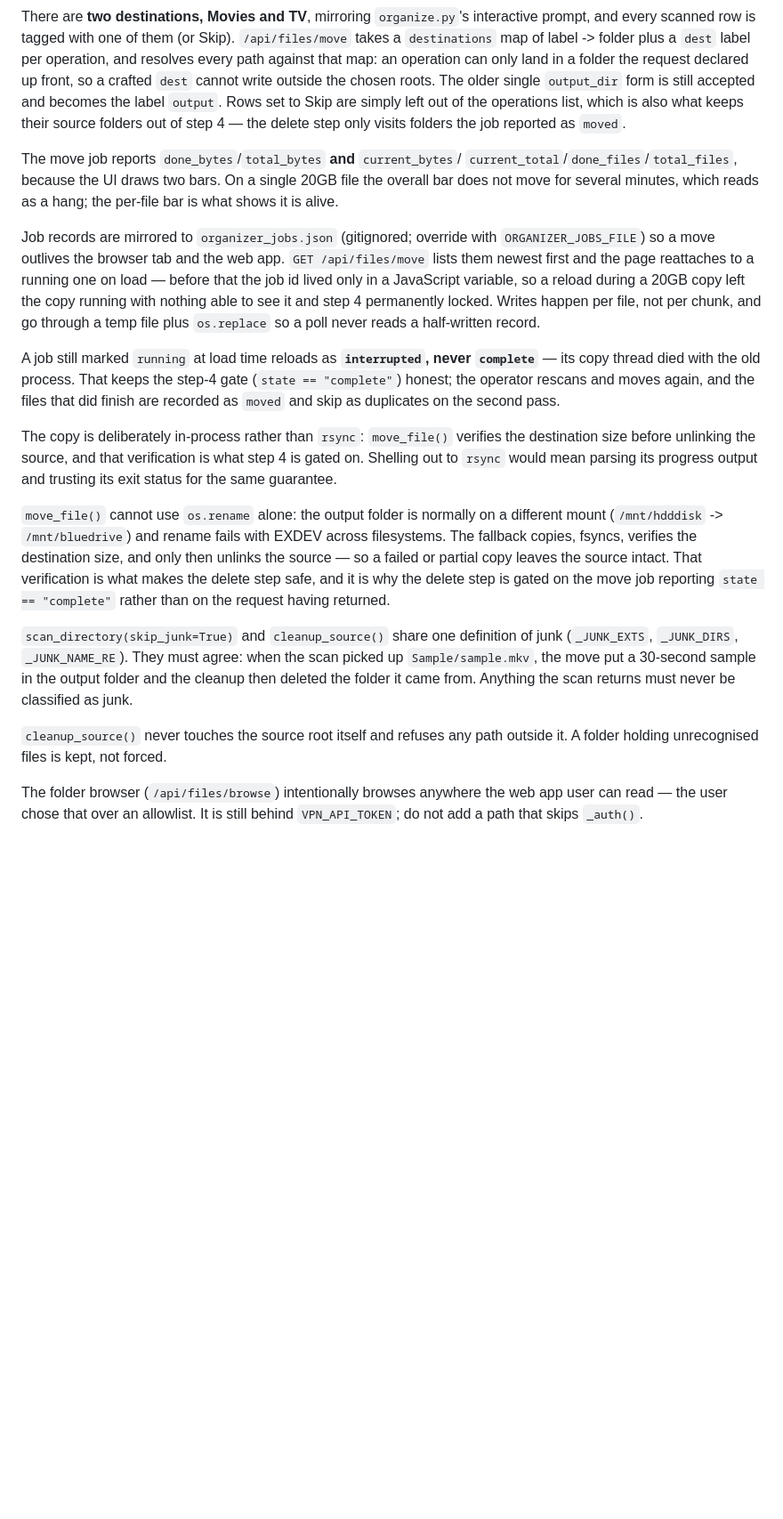
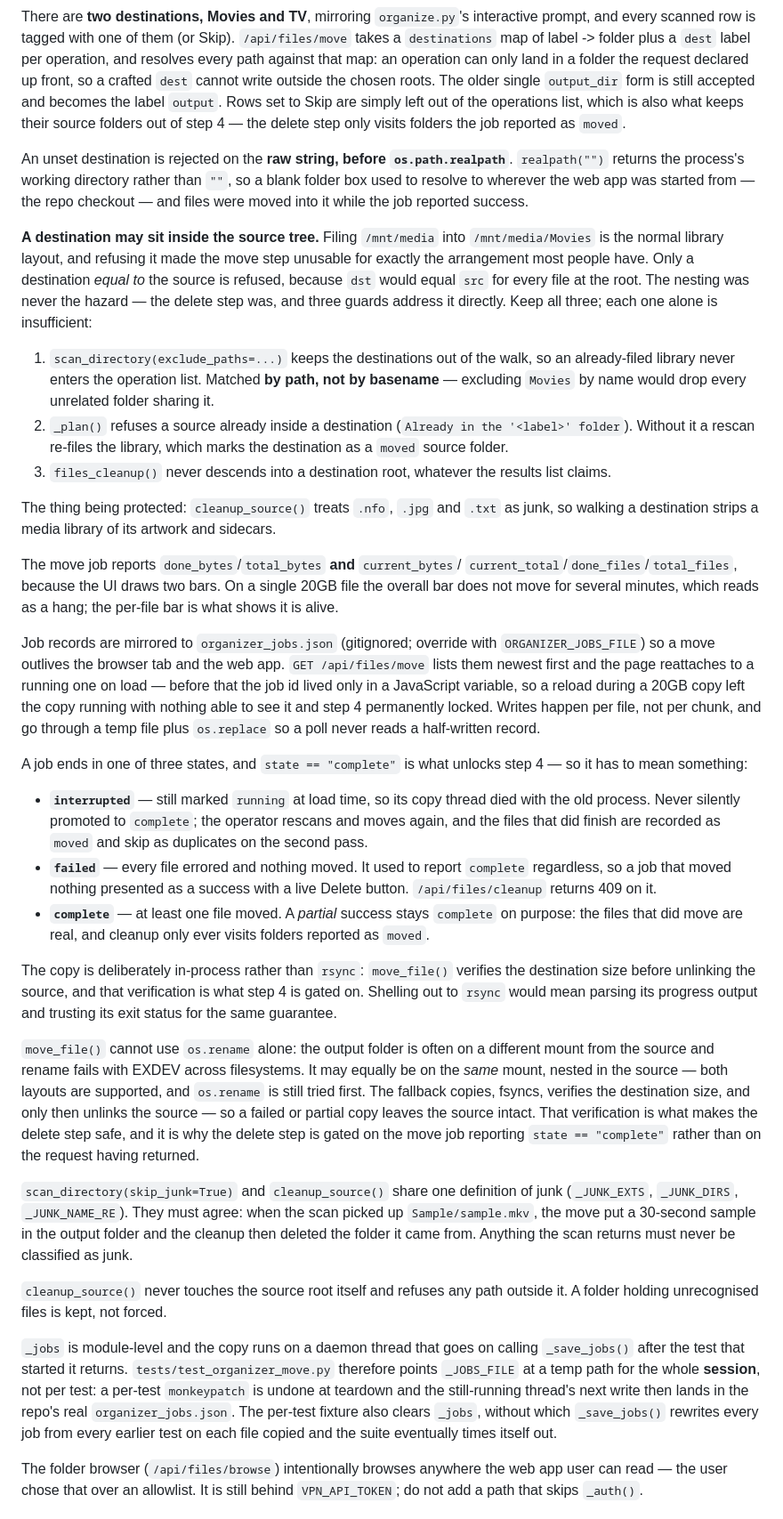
Before and after one commit to StewartRogers/VPN, a Markdown page: CLAUDE.md, the part around one of its changes. Shown at 89% size. GitHub-like rendering; blank space fills up the shorter version.

Commit message:
Bring CLAUDE.md's organizer and token sections up to date
Documents what the last few commits changed: destinations may sit inside the
source and the three guards that replaced the blanket ban, the raw-string check
that keeps realpath("") from resolving a blank destination to the working
directory, the three terminal job states and why a partial move stays
"complete", and the session-scoped job-store isolation the tests need.

Also records that start_web.sh now generates and persists the API token, so
nothing is unauthenticated by default any more.

Co-Authored-By: Claude Opus 5 <noreply@anthropic.com>

```diff
--- a/CLAUDE.md
+++ b/CLAUDE.md
@@ -358,6 +367,32 @@ accepted and becomes the label `output`. Rows set to Skip are simply left out
 of the operations list, which is also what keeps their source folders out of
 step 4 — the delete step only visits folders the job reported as `moved`.
 
+An unset destination is rejected on the **raw string, before `os.path.realpath`**.
+`realpath("")` returns the process's working directory rather than `""`, so a
+blank folder box used to resolve to wherever the web app was started from — the
+repo checkout — and files were moved into it while the job reported success.
+
+**A destination may sit inside the source tree.** Filing `/mnt/media` into
+`/mnt/media/Movies` is the normal library layout, and refusing it made the move
+step unusable for exactly the arrangement most people have. Only a destination
+*equal to* the source is refused, because `dst` would equal `src` for every file
+at the root. The nesting was never the hazard — the delete step was, and three
+guards address it directly. Keep all three; each one alone is insufficient:
+
+1. `scan_directory(exclude_paths=...)` keeps the destinations out of the walk,
+   so an already-filed library never enters the operation list. Matched **by
+   path, not by basename** — excluding `Movies` by name would drop every
+   unrelated folder sharing it.
+2. `_plan()` refuses a source already inside a destination
+   (`Already in the '<label>' folder`). Without it a rescan re-files the
+   library, which marks the destination as a `moved` source folder.
+3. `files_cleanup()` never descends into a destination root, whatever the
+   results list claims.
+
+The thing being protected: `cleanup_source()` treats `.nfo`, `.jpg` and `.txt`
+as junk, so walking a destination strips a media library of its artwork and
+sidecars.
+
 The move job reports `done_bytes`/`total_bytes` **and** `current_bytes`/
 `current_total`/`done_files`/`total_files`, because the UI draws two bars. On a
 single 20GB file the overall bar does not move for several minutes, which reads
@@ -372,24 +407,33 @@ able to see it and step 4 permanently locked. Writes happen per file, not per
 chunk, and go through a temp file plus `os.replace` so a poll never reads a
 half-written record.
 
-A job still marked `running` at load time reloads as **`interrupted`, never
-`complete`** — its copy thread died with the old process. That keeps the step-4
-gate (`state == "complete"`) honest; the operator rescans and moves again, and
-the files that did finish are recorded as `moved` and skip as duplicates on the
-second pass.
+A job ends in one of three states, and `state == "complete"` is what unlocks
+step 4 — so it has to mean something:
+
+- **`interrupted`** — still marked `running` at load time, so its copy thread
+  died with the old process. Never silently promoted to `complete`; the
+  operator rescans and moves again, and the files that did finish are recorded
+  as `moved` and skip as duplicates on the second pass.
+- **`failed`** — every file errored and nothing moved. It used to report
+  `complete` regardless, so a job that moved nothing presented as a success
+  with a live Delete button. `/api/files/cleanup` returns 409 on it.
+- **`complete`** — at least one file moved. A *partial* success stays
+  `complete` on purpose: the files that did move are real, and cleanup only
+  ever visits folders reported as `moved`.
 
 The copy is deliberately in-process rather than `rsync`: `move_file()` verifies
 the destination size before unlinking the source, and that verification is what
 step 4 is gated on. Shelling out to `rsync` would mean parsing its progress
 output and trusting its exit status for the same guarantee.
 
-`move_file()` cannot use `os.rename` alone: the output folder is normally on a
-different mount (`/mnt/hdddisk` -> `/mnt/bluedrive`) and rename fails with
-EXDEV across filesystems. The fallback copies, fsyncs, verifies the destination
-size, and only then unlinks the source — so a failed or partial copy leaves the
-source intact. That verification is what makes the delete step safe, and it is
-why the delete step is gated on the move job reporting `state == "complete"`
-rather than on the request having returned.
+`move_file()` cannot use `os.rename` alone: the output folder is often on a
+different mount from the source and rename fails with EXDEV across filesystems.
+It may equally be on the *same* mount, nested in the source — both layouts are
+supported, and `os.rename` is still tried first. The fallback copies, fsyncs,
+verifies the destination size, and only then unlinks the source — so a failed
+or partial copy leaves the source intact. That verification is what makes the
+delete step safe, and it is why the delete step is gated on the move job
+reporting `state == "complete"` rather than on the request having returned.
 
 `scan_directory(skip_junk=True)` and `cleanup_source()` share one definition of
 junk (`_JUNK_EXTS`, `_JUNK_DIRS`, `_JUNK_NAME_RE`). They must agree: when the
@@ -399,6 +443,15 @@ the scan returns must never be classified as junk.
 
 `cleanup_source()` never touches the source root itself and refuses any path
 outside it. A folder holding unrecognised files is kept, not forced.
+
+`_jobs` is module-level and the copy runs on a daemon thread that goes on
+calling `_save_jobs()` after the test that started it returns.
+`tests/test_organizer_move.py` therefore points `_JOBS_FILE` at a temp path for
+the whole **session**, not per test: a per-test `monkeypatch` is undone at teardown
+and the still-running thread's next write then lands in the repo's real
+`organizer_jobs.json`. The per-test fixture also clears `_jobs`, without which
+`_save_jobs()` rewrites every job from every earlier test on each file copied
+and the suite eventually times itself out.
 
 The folder browser (`/api/files/browse`) intentionally browses anywhere the web
 app user can read — the user chose that over an allowlist. It is still behind
```
Also changed, not shown: other parts of CLAUDE.md (+9 -0 lines).
